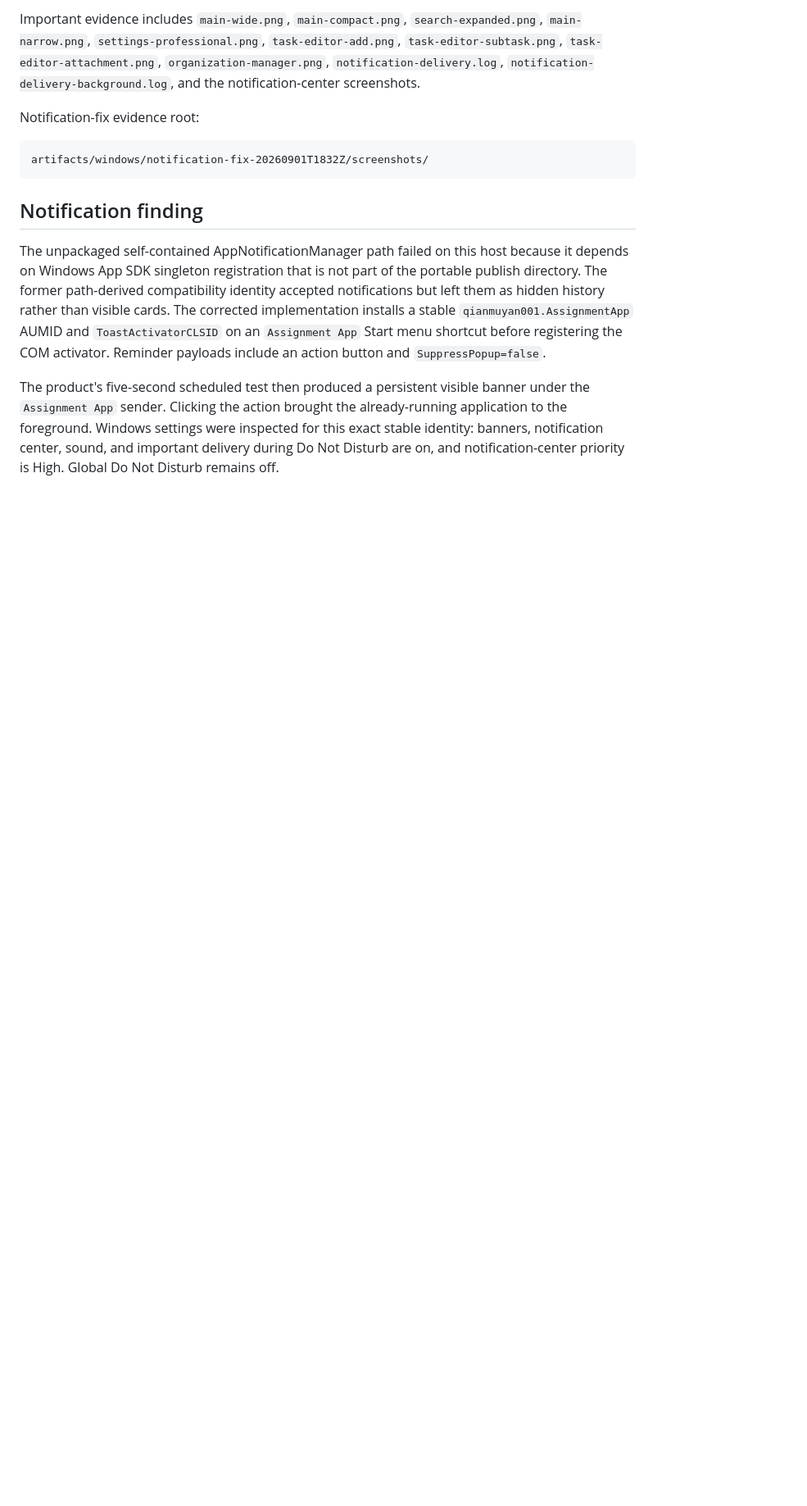
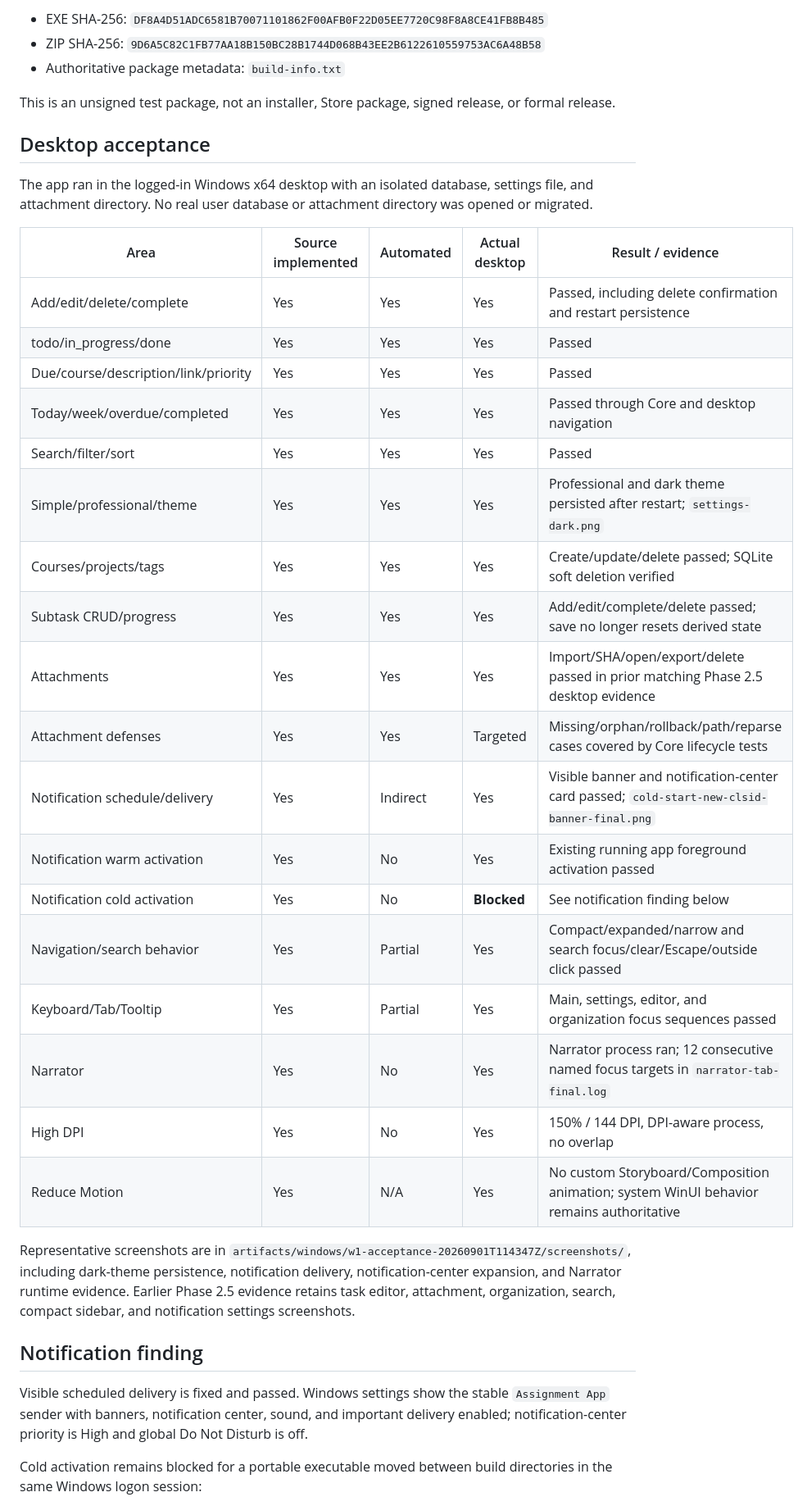
Before and after one commit to qianmuyan001/assignment-app, a Markdown page: docs/phase-reports/phase-2-5-windows.md, the part around one of its changes. Shown at 82% size. Rendered like a GitHub page; blank space fills up the shorter version.

````diff
--- a/docs/phase-reports/phase-2-5-windows.md
+++ b/docs/phase-reports/phase-2-5-windows.md
@@ -128,33 +86,53 @@ artifacts/windows/desktop-acceptance-20260831T1530Z/
 ```
 
-Important evidence includes `main-wide.png`, `main-compact.png`,
-`search-expanded.png`, `main-narrow.png`, `settings-professional.png`,
-`task-editor-add.png`, `task-editor-subtask.png`,
-`task-editor-attachment.png`, `organization-manager.png`,
-`notification-delivery.log`, `notification-delivery-background.log`, and the
-notification-center screenshots.
+- EXE SHA-256: `DF8A4D51ADC6581B70071101862F00AFB0F22D05EE7720C98F8A8CE41FB8B485`
+- ZIP SHA-256: `9D6A5C82C1FB77AA18B150BC28B1744D068B43EE2B6122610559753AC6A48B58`
+- Authoritative package metadata: `build-info.txt`
 
-Notification-fix evidence root:
+This is an unsigned test package, not an installer, Store package, signed
+release, or formal release.
 
-```text
-artifacts/windows/notification-fix-20260901T1832Z/screenshots/
-```
+## Desktop acceptance
+
+The app ran in the logged-in Windows x64 desktop with an isolated database,
+settings file, and attachment directory. No real user database or attachment
+directory was opened or migrated.
+
+| Area | Source implemented | Automated | Actual desktop | Result / evidence |
+| --- | --- | --- | --- | --- |
+| Add/edit/delete/complete | Yes | Yes | Yes | Passed, including delete confirmation and restart persistence |
+| todo/in_progress/done | Yes | Yes | Yes | Passed |
+| Due/course/description/link/priority | Yes | Yes | Yes | Passed |
+| Today/week/overdue/completed | Yes | Yes | Yes | Passed through Core and desktop navigation |
+| Search/filter/sort | Yes | Yes | Yes | Passed |
+| Simple/professional/theme | Yes | Yes | Yes | Professional and dark theme persisted after restart; `settings-dark.png` |
+| Courses/projects/tags | Yes | Yes | Yes | Create/update/delete passed; SQLite soft deletion verified |
+| Subtask CRUD/progress | Yes | Yes | Yes | Add/edit/complete/delete passed; save no longer resets derived state |
+| Attachments | Yes | Yes | Yes | Import/SHA/open/export/delete passed in prior matching Phase 2.5 desktop evidence |
+| Attachment defenses | Yes | Yes | Targeted | Missing/orphan/rollback/path/reparse cases covered by Core lifecycle tests |
+| Notification schedule/delivery | Yes | Indirect | Yes | Visible banner and notification-center card passed; `cold-start-new-clsid-banner-final.png` |
+| Notification warm activation | Yes | No | Yes | Existing running app foreground activation passed |
+| Notification cold activation | Yes | No | **Blocked** | See notification finding below |
+| Navigation/search behavior | Yes | Partial | Yes | Compact/expanded/narrow and search focus/clear/Escape/outside click passed |
+| Keyboard/Tab/Tooltip | Yes | Partial | Yes | Main, settings, editor, and organization focus sequences passed |
+| Narrator | Yes | No | Yes | Narrator process ran; 12 consecutive named focus targets in `narrator-tab-final.log` |
+| High DPI | Yes | No | Yes | 150% / 144 DPI, DPI-aware process, no overlap |
+| Reduce Motion | Yes | N/A | Yes | No custom Storyboard/Composition animation; system WinUI behavior remains authoritative |
+
+Representative screenshots are in
+`artifacts/windows/w1-acceptance-20260901T114347Z/screenshots/`, including
+dark-theme persistence, notification delivery, notification-center expansion,
+and Narrator runtime evidence. Earlier Phase 2.5 evidence retains task editor,
+attachment, organization, search, compact sidebar, and notification settings
+screenshots.
 
 ## Notification finding
 
-The unpackaged self-contained AppNotificationManager path failed on this host
-because it depends on Windows App SDK singleton registration that is not part of
-the portable publish directory. The former path-derived compatibility identity
-accepted notifications but left them as hidden history rather than visible
-cards. The corrected implementation installs a stable `qianmuyan001.AssignmentApp`
-AUMID and `ToastActivatorCLSID` on an `Assignment App` Start menu shortcut before
-registering the COM activator. Reminder payloads include an action button and
-`SuppressPopup=false`.
+Visible scheduled delivery is fixed and passed. Windows settings show the
+stable `Assignment App` sender with banners, notification center, sound, and
+important delivery enabled; notification-center priority is High and global Do
+Not Disturb is off.
 
-The product's five-second scheduled test then produced a persistent visible
-banner under the `Assignment App` sender. Clicking the action brought the
-already-running application to the foreground. Windows settings were inspected
-for this exact stable identity: banners, notification center, sound, and
-important delivery during Do Not Disturb are on, and notification-center
-priority is High. Global Do Not Disturb remains off.
+Cold activation remains blocked for a portable executable moved between build
+directories in the same Windows logon session:
 
````
Also changed, not shown: other parts of docs/phase-reports/phase-2-5-windows.md (+85 -116 lines), docs/phase-reports/windows-apple-parity.md (+58 -57 lines).
